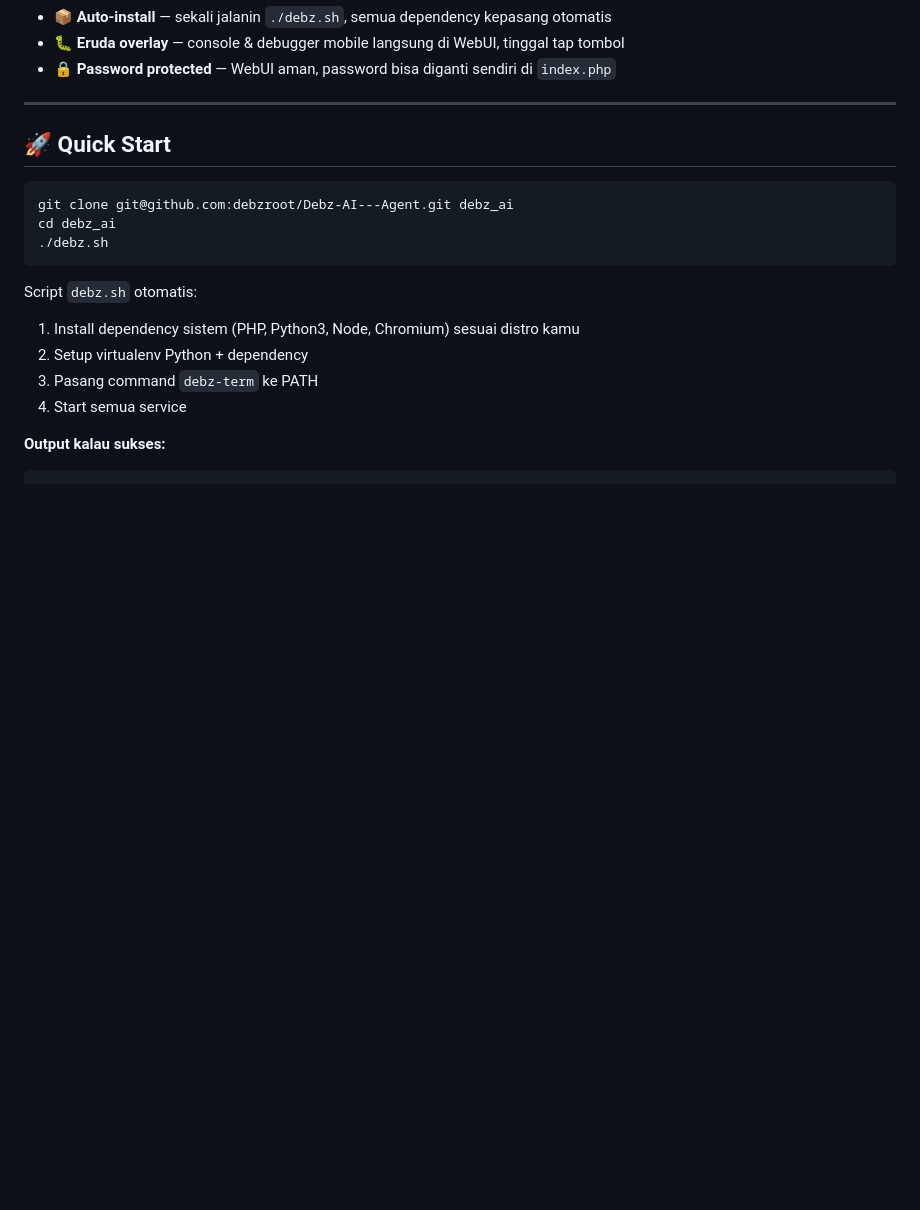
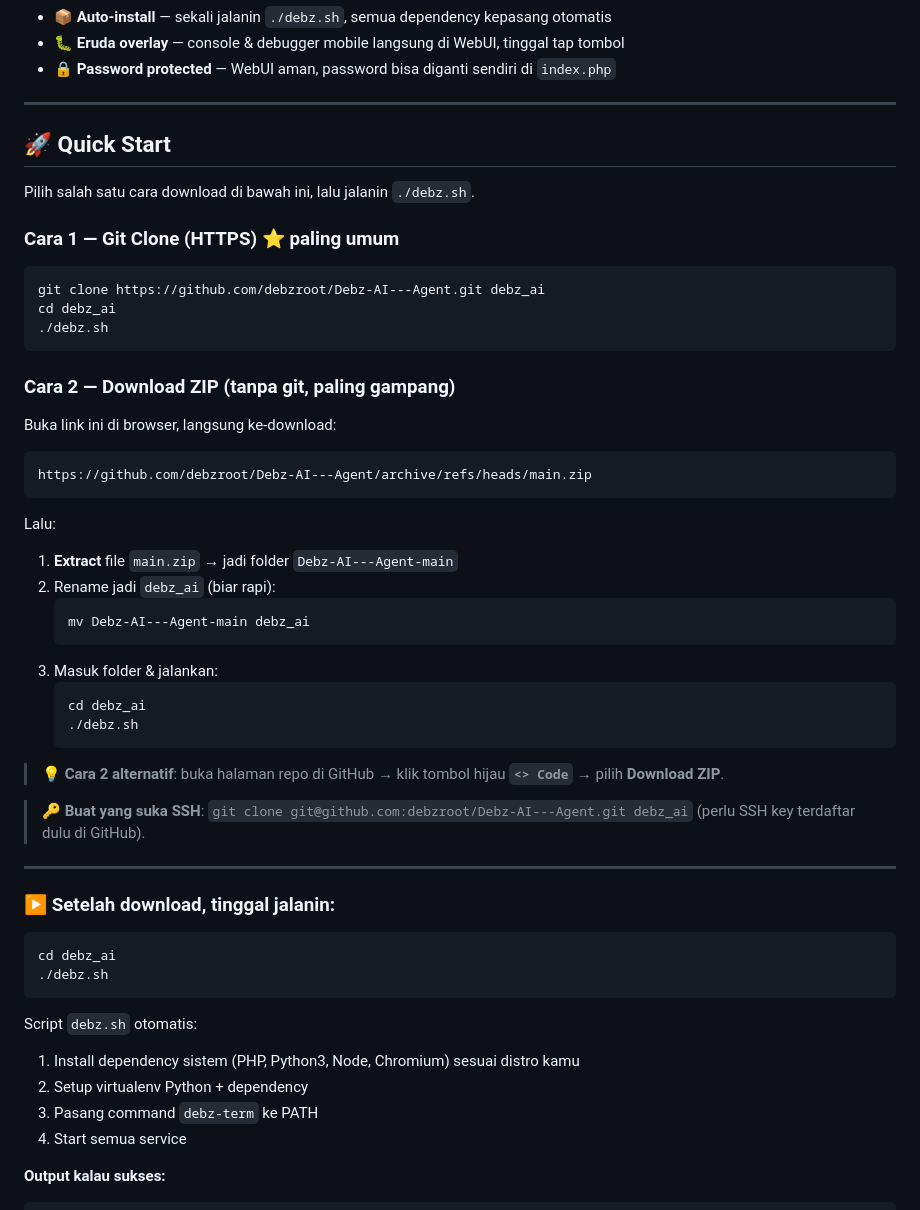
Before and after one commit to debzroot/Debz-AI---Agent, a Markdown page: README.md, the part around the change. Rendered like a GitHub page; blank space fills up the shorter version.

Commit message:
Update Quick Start: tambah opsi download (HTTPS + ZIP) untuk semua user

````diff
--- a/README.md
+++ b/README.md
@@ -42,8 +42,45 @@ Tampilan WebUI (mode mobile/HP — di desktop juga bisa, tinggal buka di browser
 
 ## 🚀 Quick Start
 
+Pilih salah satu cara download di bawah ini, lalu jalanin `./debz.sh`.
+
+### Cara 1 — Git Clone (HTTPS) ⭐ paling umum
+
 ```bash
-git clone git@github.com:debzroot/Debz-AI---Agent.git debz_ai
+git clone https://github.com/debzroot/Debz-AI---Agent.git debz_ai
+cd debz_ai
+./debz.sh
+```
+
+### Cara 2 — Download ZIP (tanpa git, paling gampang)
+
+Buka link ini di browser, langsung ke-download:
+
+```
+https://github.com/debzroot/Debz-AI---Agent/archive/refs/heads/main.zip
+```
+
+Lalu:
+1. **Extract** file `main.zip` → jadi folder `Debz-AI---Agent-main`
+2. Rename jadi `debz_ai` (biar rapi):
+   ```bash
+   mv Debz-AI---Agent-main debz_ai
+   ```
+3. Masuk folder & jalankan:
+   ```bash
+   cd debz_ai
+   ./debz.sh
+   ```
+
+> 💡 **Cara 2 alternatif**: buka halaman repo di GitHub → klik tombol hijau **`<> Code`** → pilih **Download ZIP**.
+
+> 🔑 **Buat yang suka SSH**: `git clone git@github.com:debzroot/Debz-AI---Agent.git debz_ai` (perlu SSH key terdaftar dulu di GitHub).
+
+---
+
+### ▶️ Setelah download, tinggal jalanin:
+
+```bash
 cd debz_ai
 ./debz.sh
 ```
````
